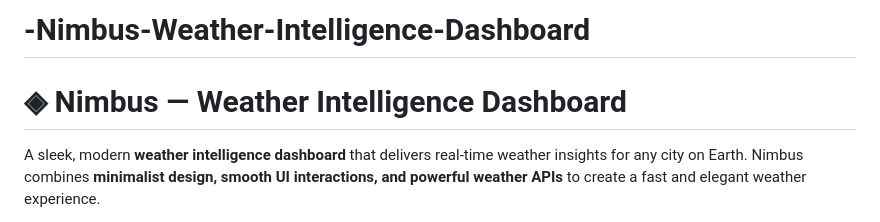
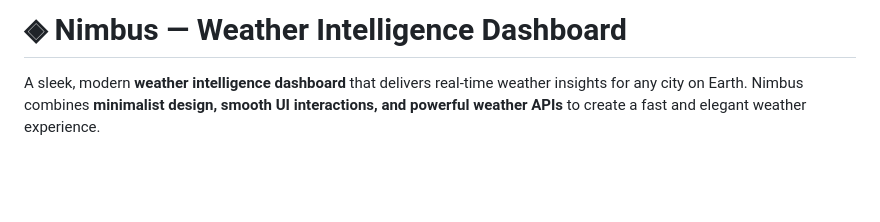
Before and after one commit to usmankhanjoyia7-lab/-Nimbus-Weather-Intelligence-Dashboard, a Markdown page: README.md, the part around the change. Drawn GitHub-style; blank space fills up the shorter version.

```diff
--- a/README.md
+++ b/README.md
@@ -1,5 +1,4 @@
-# -Nimbus-Weather-Intelligence-Dashboard
-# ◈ Nimbus — Weather Intelligence Dashboard
+ # ◈ Nimbus — Weather Intelligence Dashboard
 
 A sleek, modern **weather intelligence dashboard** that delivers real-time weather insights for any city on Earth.
 Nimbus combines **minimalist design, smooth UI interactions, and powerful weather APIs** to create a fast and elegant weather experience.
```
